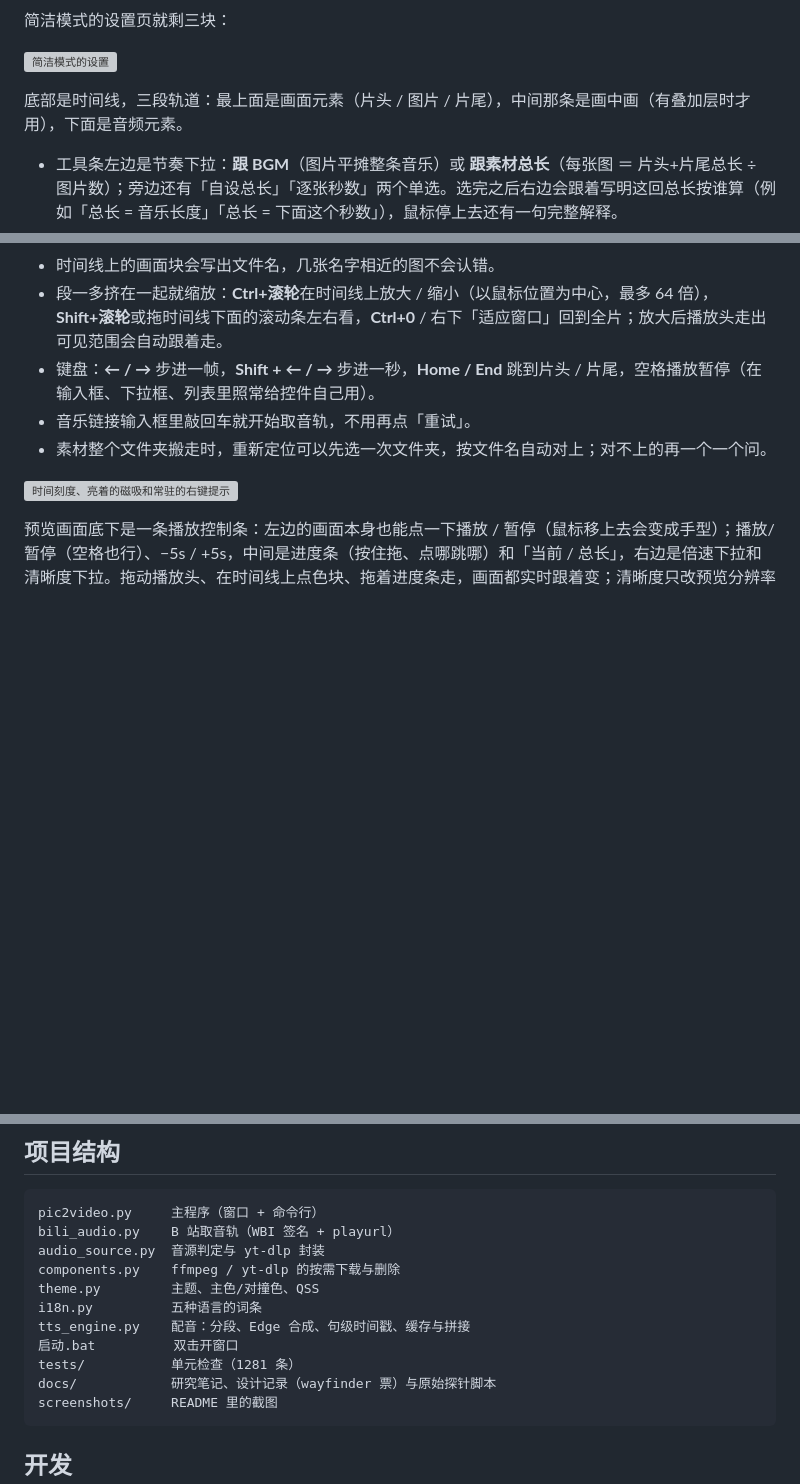
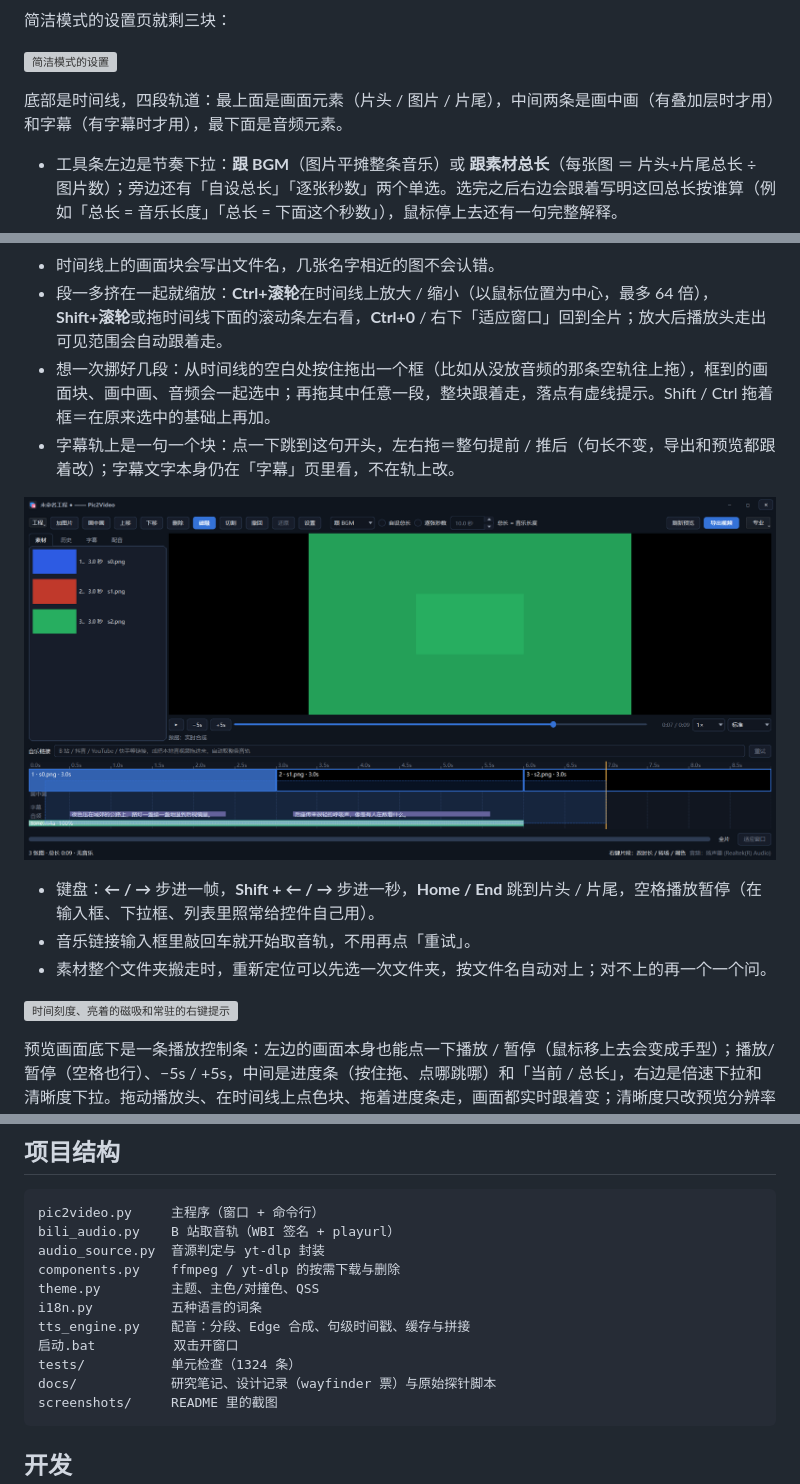
Before and after one commit to xishensoft/Xishensoft-Pic2Video, a Markdown page: README.md, 3 parts joined by grey strips. Rendered like a GitHub page; pictures changed too: screenshots/ui-marquee.png (added); blank space fills up the shorter version; grey boxes are pictures that could not be loaded.

````diff
--- a/README.md
+++ b/README.md
@@ -264,7 +264,7 @@ python pic2video.py --export 竖屏.mp4 --bili BV... --ratio 9:16 --fps 60 --fit
 
 ![简洁模式的设置](screenshots/ui-settings-simple.png)
 
-底部是时间线，三段轨道：最上面是画面元素（片头 / 图片 / 片尾），中间那条是画中画（有叠加层时才用），下面是音频元素。
+底部是时间线，四段轨道：最上面是画面元素（片头 / 图片 / 片尾），中间两条是画中画（有叠加层时才用）和字幕（有字幕时才用），最下面是音频元素。
 
 - 工具条左边是节奏下拉：**跟 BGM**（图片平摊整条音乐）或 **跟素材总长**（每张图 ＝ 片头+片尾总长 ÷ 图片数）；旁边还有「自设总长」「逐张秒数」两个单选。选完之后右边会跟着写明这回总长按谁算（例如「总长 = 音乐长度」「总长 = 下面这个秒数」），鼠标停上去还有一句完整解释。
 - 点一下色块＝预览跳到这个元素的起点；按住左右拖，那块就跟着走（等于在这条轨上换位置）。
@@ -282,6 +282,10 @@ python pic2video.py --export 竖屏.mp4 --bili BV... --ratio 9:16 --fps 60 --fit
 - 底部时间线顶上有一条时间刻度（按缩放自动换密度），放大以后也能一眼看出色块落在第几秒；底栏右边常驻一句「右键片段：改时长 / 转场 / 调色」，右键菜单里那些功能不用再靠猜。
 - 时间线上的画面块会写出文件名，几张名字相近的图不会认错。
 - 段一多挤在一起就缩放：**Ctrl+滚轮**在时间线上放大 / 缩小（以鼠标位置为中心，最多 64 倍），**Shift+滚轮**或拖时间线下面的滚动条左右看，**Ctrl+0** / 右下「适应窗口」回到全片；放大后播放头走出可见范围会自动跟着走。
+- 想一次挪好几段：从时间线的空白处按住拖出一个框（比如从没放音频的那条空轨往上拖），框到的画面块、画中画、音频会一起选中；再拖其中任意一段，整块跟着走，落点有虚线提示。Shift / Ctrl 拖着框＝在原来选中的基础上再加。
+- 字幕轨上是一句一个块：点一下跳到这句开头，左右拖＝整句提前 / 推后（句长不变，导出和预览都跟着改）；字幕文字本身仍在「字幕」页里看，不在轨上改。
+
+![时间线框选：框住的画面块一起选中](screenshots/ui-marquee.png)
 - 键盘：**← / →** 步进一帧，**Shift + ← / →** 步进一秒，**Home / End** 跳到片头 / 片尾，空格播放暂停（在输入框、下拉框、列表里照常给控件自己用）。
 - 音乐链接输入框里敲回车就开始取音轨，不用再点「重试」。
 - 素材整个文件夹搬走时，重新定位可以先选一次文件夹，按文件名自动对上；对不上的再一个一个问。
@@ -363,7 +367,7 @@ theme.py         主题、主色/对撞色、QSS
 i18n.py          五种语言的词条
 tts_engine.py    配音：分段、Edge 合成、句级时间戳、缓存与拼接
 启动.bat          双击开窗口
-tests/           单元检查（1281 条）
+tests/           单元检查（1324 条）
 docs/            研究笔记、设计记录（wayfinder 票）与原始探针脚本
 screenshots/     README 里的截图
 ```
````
Also changed, not shown: 3 other files.
